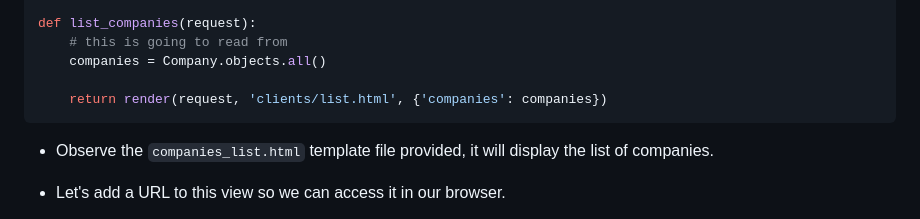
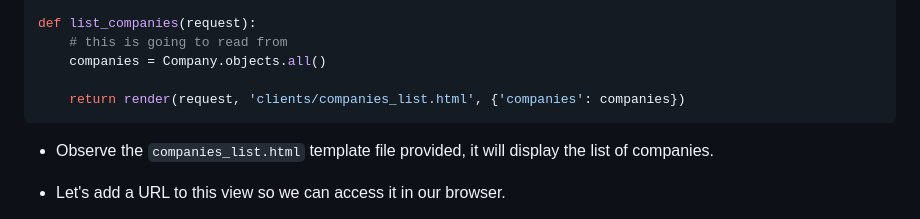
Before and after one commit to Rafat-Bin/SDEV2401-Spring-Codes, a Markdown page: Module 3/8-orm-fundamentals-continued-start/README.md, the part around the change. GitHub-like rendering.

Commit message:
Change template from 'list.html' to 'companies_list.html'
Updated the template file used for rendering the list of companies.

````diff
--- a/Module 3/8-orm-fundamentals-continued-start/README.md
+++ b/Module 3/8-orm-fundamentals-continued-start/README.md
@@ -47,7 +47,7 @@ def list_companies(request):
     # this is going to read from
     companies = Company.objects.all()
 
-    return render(request, 'clients/list.html', {'companies': companies})
+    return render(request, 'clients/companies_list.html', {'companies': companies})
 ```
 - Observe the `companies_list.html` template file provided, it will display the list of companies.
 
````
